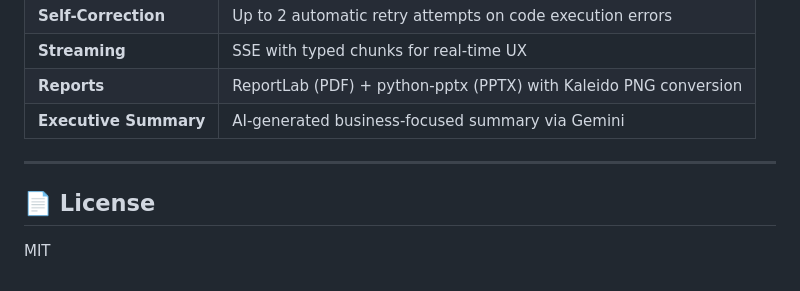
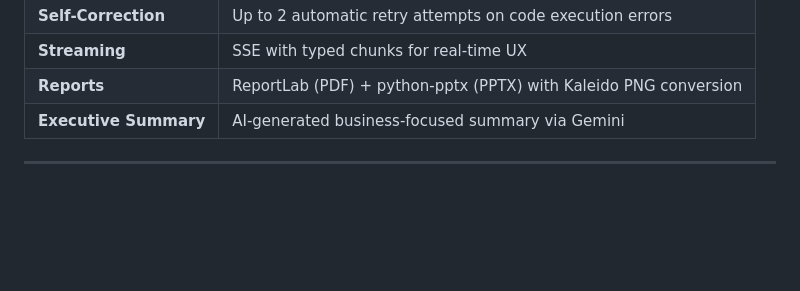
Before and after one commit to sabre-code/agentic-data-analysis, a Markdown page: README.md, the part around the change. GitHub-like rendering; blank space fills up the shorter version.

```diff
--- a/README.md
+++ b/README.md
@@ -595,7 +595,3 @@ agentic-data-analysis/
 | **Executive Summary** | AI-generated business-focused summary via Gemini |
 
 ---
-
-## 📄 License
-
-MIT
```
